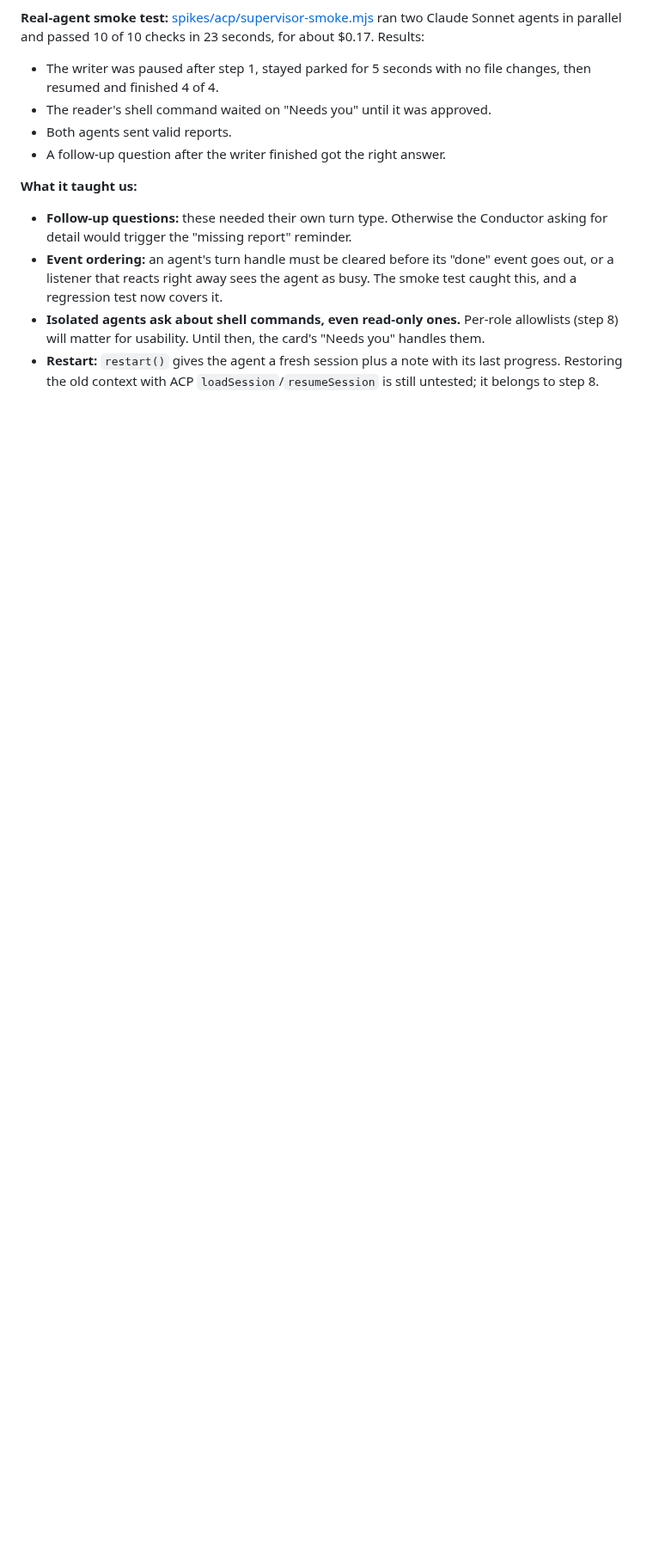
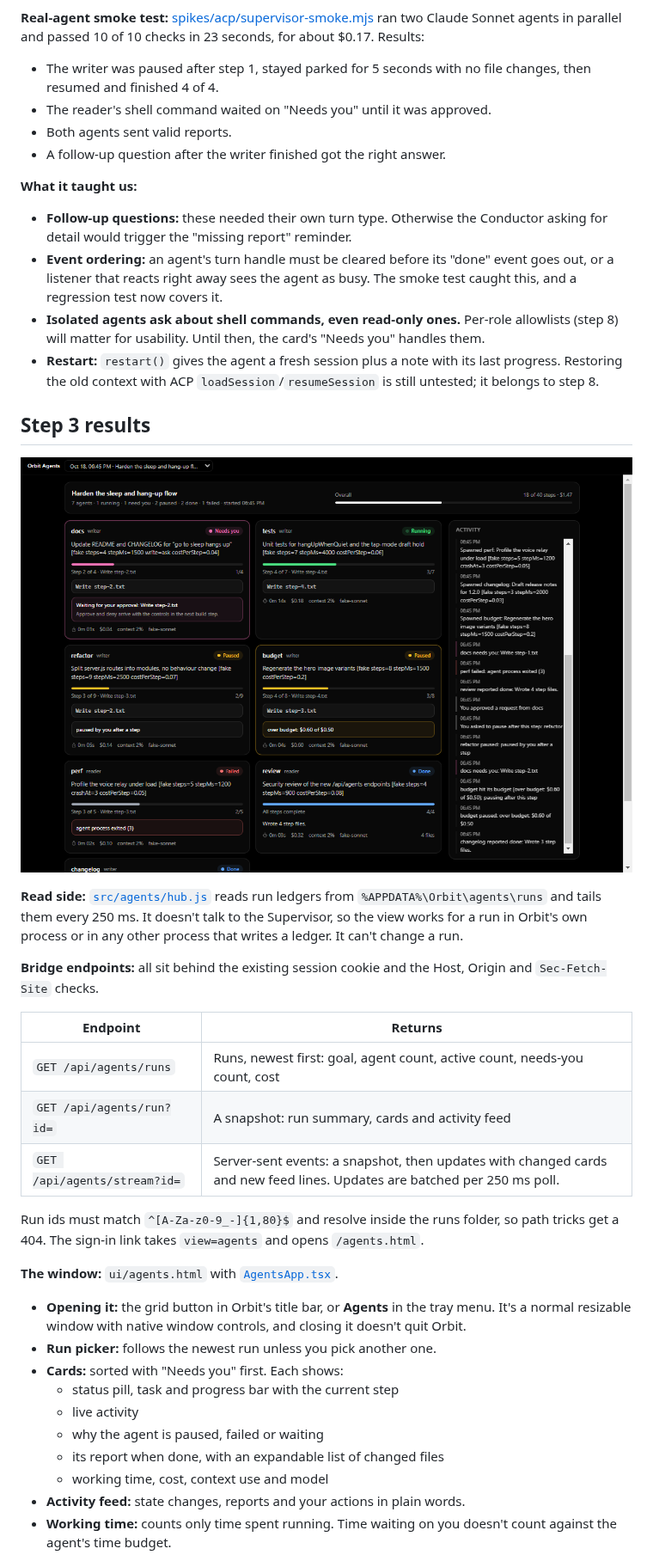
Before and after one commit to Cookiebubba/orbit-voice, a Markdown page: docs/design/agent-orchestration.md, the part around one of its changes. Shown at 86% size. GitHub-like rendering; pictures changed too: docs/design/agent-cards-step3.png (added); blank space fills up the shorter version.

```diff
--- a/docs/design/agent-orchestration.md
+++ b/docs/design/agent-orchestration.md
@@ -283,3 +283,31 @@ States: `queued`, `starting`, `running`, `needs_you`, `paused`, `idle`, `blocked
 - **Isolated agents ask about shell commands, even read-only ones.** Per-role allowlists (step 8) will matter for usability. Until then, the card's "Needs you" handles them.
 - **Restart:** `restart()` gives the agent a fresh session plus a note with its last progress. Restoring the old context with ACP `loadSession`/`resumeSession` is still untested; it belongs to step 8.
 
+## Step 3 results
+
+![Agents window with a demo run](agent-cards-step3.png)
+
+**Read side:** [`src/agents/hub.js`](../../src/agents/hub.js) reads run ledgers from `%APPDATA%\Orbit\agents\runs` and tails them every 250 ms. It doesn't talk to the Supervisor, so the view works for a run in Orbit's own process or in any other process that writes a ledger. It can't change a run.
+
+**Bridge endpoints:** all sit behind the existing session cookie and the Host, Origin and `Sec-Fetch-Site` checks.
+
+| Endpoint | Returns |
+| --- | --- |
+| `GET /api/agents/runs` | Runs, newest first: goal, agent count, active count, needs-you count, cost |
+| `GET /api/agents/run?id=` | A snapshot: run summary, cards and activity feed |
+| `GET /api/agents/stream?id=` | Server-sent events: a snapshot, then updates with changed cards and new feed lines. Updates are batched per 250 ms poll. |
+
+Run ids must match `^[A-Za-z0-9_-]{1,80}$` and resolve inside the runs folder, so path tricks get a 404. The sign-in link takes `view=agents` and opens `/agents.html`.
+
+**The window:** `ui/agents.html` with [`AgentsApp.tsx`](../../ui/src/AgentsApp.tsx).
+- **Opening it:** the grid button in Orbit's title bar, or **Agents** in the tray menu. It's a normal resizable window with native window controls, and closing it doesn't quit Orbit.
+- **Run picker:** follows the newest run unless you pick another one.
+- **Cards:** sorted with "Needs you" first. Each shows:
+  - status pill, task and progress bar with the current step
+  - live activity
+  - why the agent is paused, failed or waiting
+  - its report when done, with an expandable list of changed files
+  - working time, cost, context use and model
+- **Activity feed:** state changes, reports and your actions in plain words.
+- **Working time:** counts only time spent running. Time waiting on you doesn't count against the agent's time budget.
+
```
Also changed, not shown: other parts of docs/design/agent-orchestration.md (+19 -1 lines), 16 other files.
